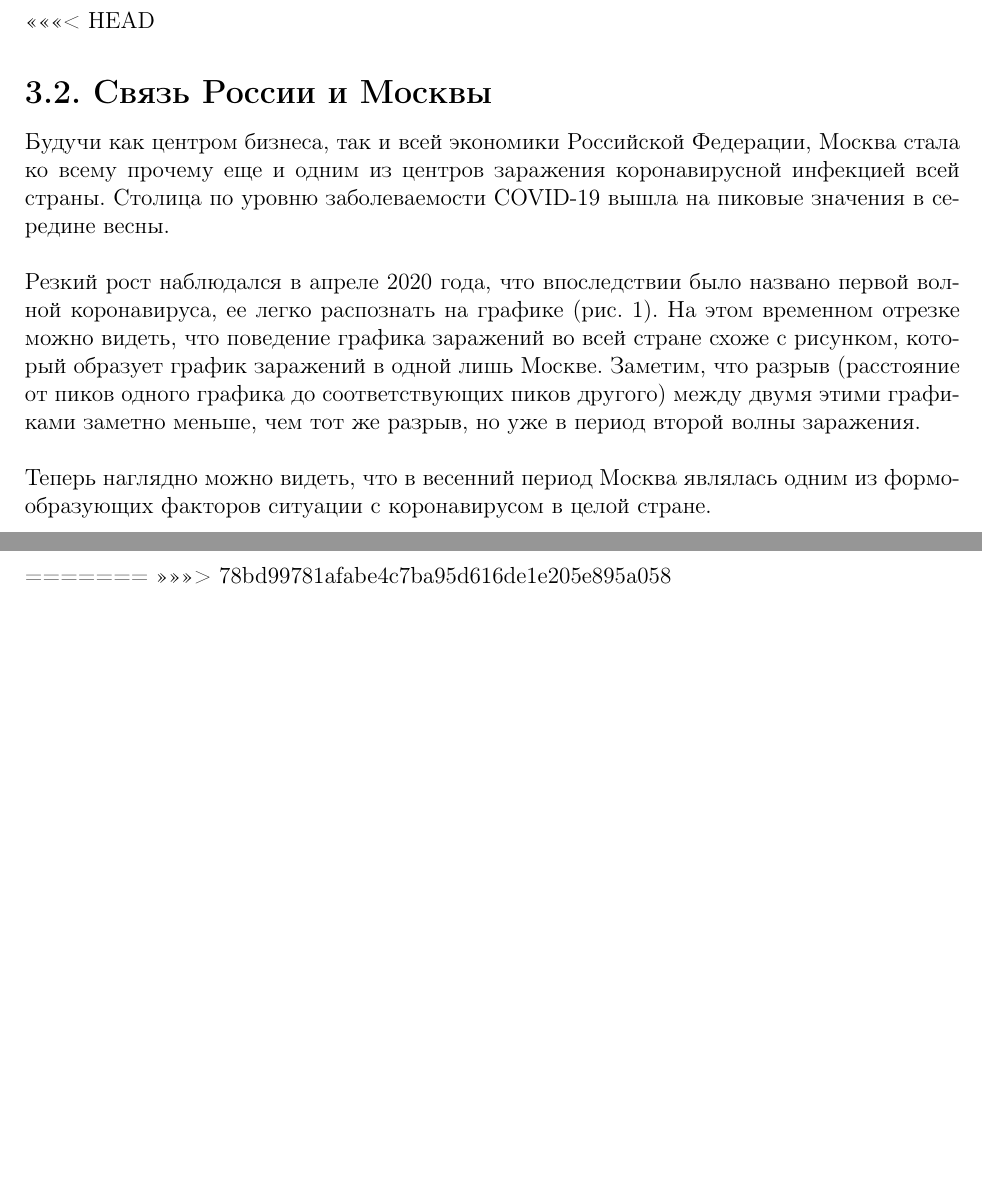
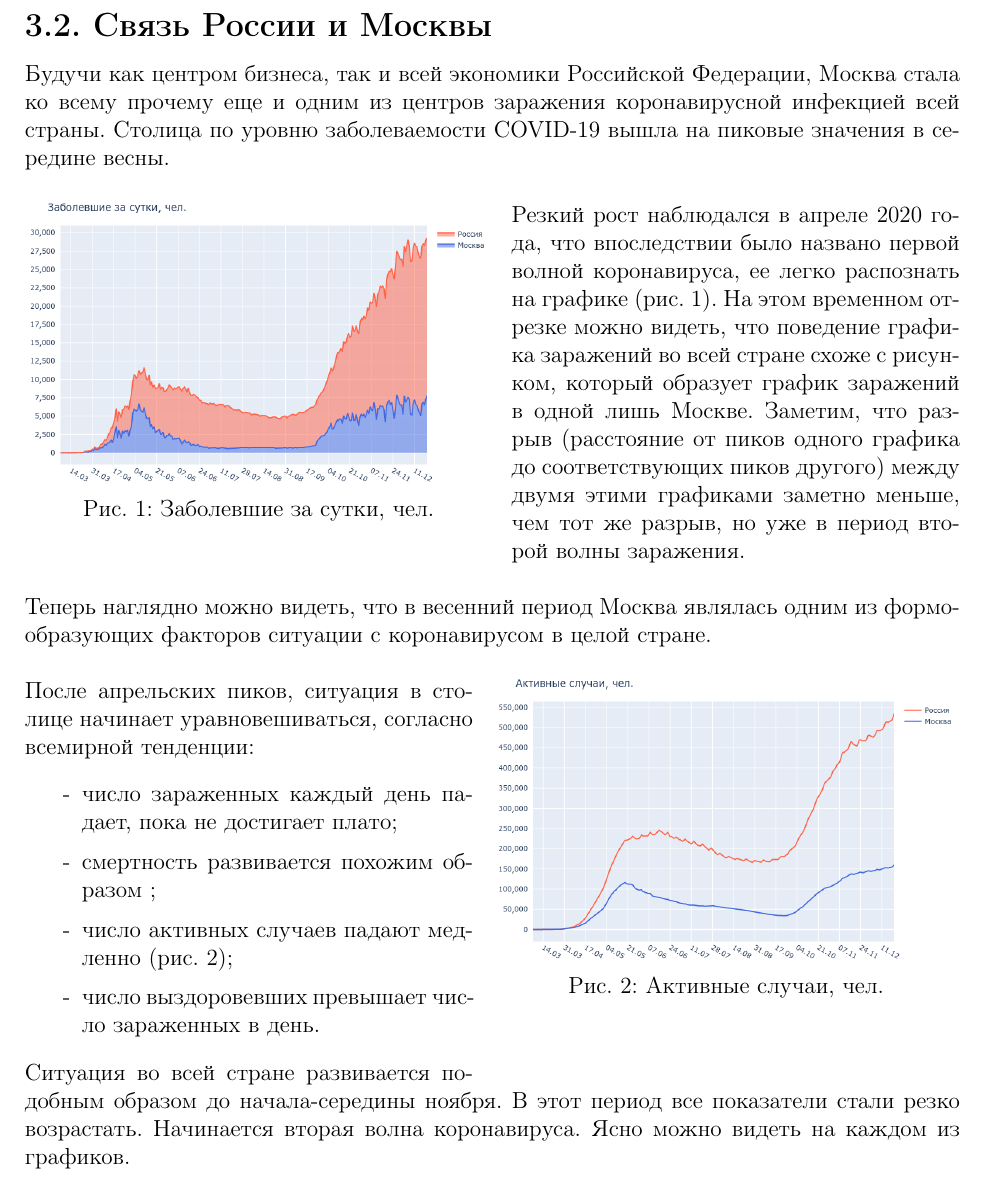
Before and after one commit to Kamil-Jan/covid-19-russia, a LaTeX document (pdf/paper.tex): two parts of pages 10 and 11 of 11 before the commit and part of page 10 of 11 after it, the two joined at a grey line, cut at the place of the change, the shorter picture padded with empty space. Compiled offline with pdfLaTeX.

Commit message:
Third section first subsection

```diff
--- a/pdf/paper.tex
+++ b/pdf/paper.tex
@@ -7,6 +7,10 @@
 \usepackage[russian]{babel}  % enable Russian language
 \usepackage{titling}         % for \thetitle, \thedate
 \usepackage{enumitem}
+\usepackage{graphicx}        % for adding images
+\usepackage{prettyref}       % for configuring references
+\usepackage{caption}
+\usepackage{wrapfig}
 %------------------------------------------------
 
 % Geometry
@@ -73,6 +77,7 @@
 %------------------------------------------------
 \setlength{\parindent}{0pt}
 \setlist{itemsep=1pt}
+\newrefformat{fig}{(рис. \ref{#1})}
 %------------------------------------------------
 
 % Title, author, date
@@ -410,7 +415,6 @@ Teams и их аналоги.
 \subsubsection{Создание активной карты регионов РФ}
 
 \newpage
-<<<<<<< HEAD
 
 \subsection{Связь России и Москвы}
 
@@ -420,9 +424,18 @@ Teams и их аналоги.
 значения в середине весны.
 \\
 
+\begin{wrapfigure}{l}{0.50\textwidth}
+    \vspace{-20pt}
+    \centering
+    \includegraphics[width=0.50\textwidth]{../plots/1day_confirmed_russia_moscow.png}
+    \vspace{-20pt}
+    \captionof{figure}{Заболевшие за сутки, чел.}
+    \label{fig:day_confirmed_russia_moscow}
+\end{wrapfigure}
+
 Резкий рост наблюдался в апреле 2020 года,
 что впоследствии было названо первой волной коронавируса, ее легко распознать
-на графике (рис. 1). На этом временном отрезке можно видеть, что поведение
+на графике \prettyref{fig:day_confirmed_russia_moscow}. На этом временном отрезке можно видеть, что поведение
 графика заражений во всей стране схоже с рисунком, который образует график
 заражений в одной лишь Москве. Заметим, что разрыв (расстояние от пиков одного графика до
 соответствующих пиков другого) между двумя этими графиками заметно меньше, чем
@@ -434,10 +447,32 @@ Teams и их аналоги.
 коронавирусом в целой стране.
 \\
 
+\begin{wrapfigure}{r}{0.50\textwidth}
+    \vspace{-20pt}
+    \centering
+    \includegraphics[width=0.50\textwidth]{../plots/2active_cases_russia_moscow.png}
+    \vspace{-20pt}
+    \caption{Активные случаи, чел.}
+    \vspace{-20pt}
+    \label{fig:day_active_russia_moscow}
+\end{wrapfigure}
+
+После апрельских пиков, ситуация в столице начинает уравновешиваться, согласно
+всемирной тенденции:
+\begin{itemize}
+    \item[-] число зараженных каждый день падает, пока не достигает плато;
+    \item[-] смертность развивается похожим
+        образом ;
+    \item[-] число активных случаев падают медленно \prettyref{fig:day_active_russia_moscow};
+    \item[-] число выздоровевших превышает число зараженных в день.
+\end{itemize}
+
+Ситуация во всей стране развивается подобным образом до начала-середины ноября.
+В этот период все показатели стали резко возрастать. Начинается вторая волна
+коронавируса. Ясно можно видеть на каждом из графиков.
+
 \newpage
 
-=======
->>>>>>> 78bd99781afabe4c7ba95d616de1e205e895a058
 \phantomsection
 \addcontentsline{toc}{section}{Список литературы}
 \input{bibliography.tex}
```
Also changed, not shown: pdf/paper.tex (4 more changed lines).
